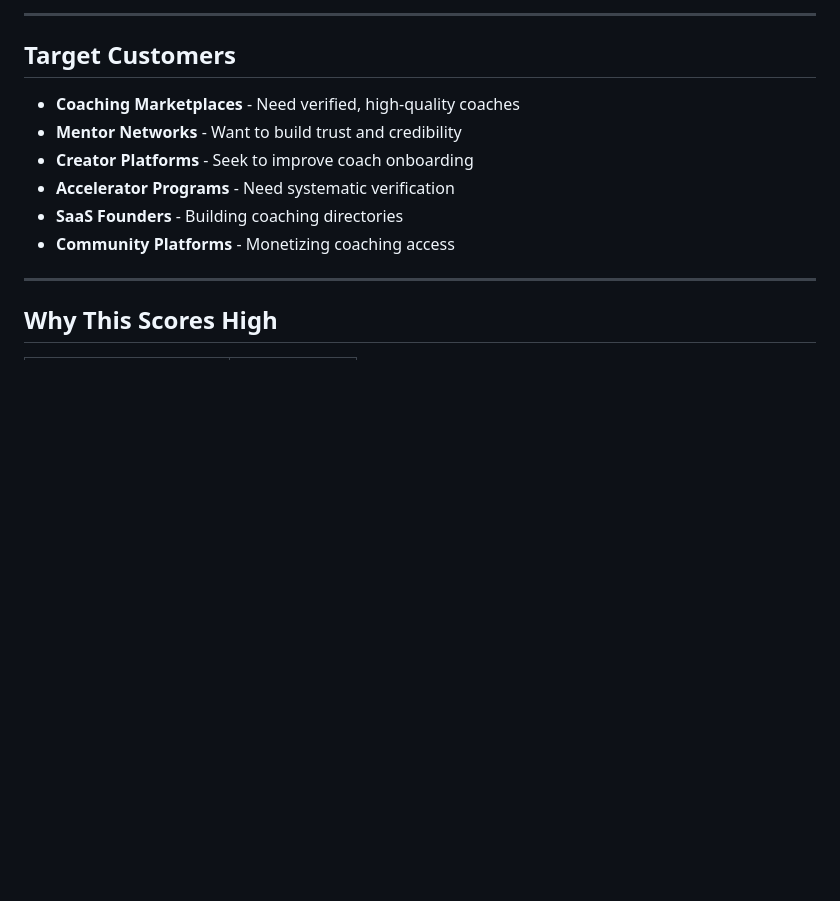
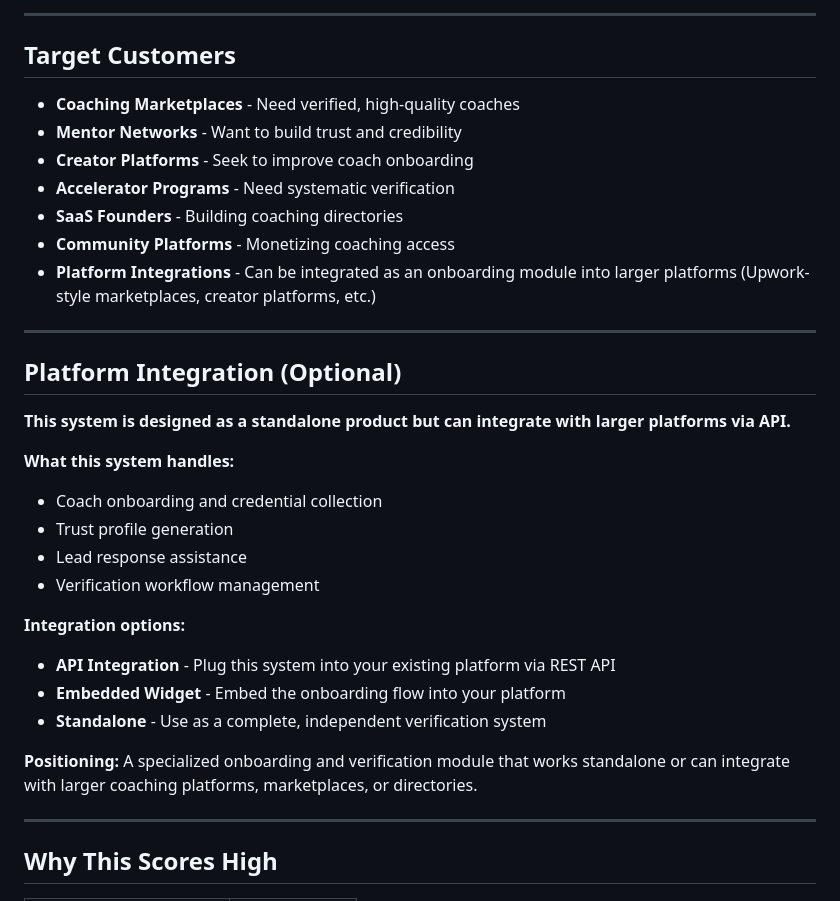
Before and after one commit to sajansshergill/ai-coach-verification, a Markdown page: AI Coach Verification & Sales Assistant/README.md, the part around the change. GitHub-like rendering; blank space fills up the shorter version.

```diff
--- a/AI Coach Verification & Sales Assistant/README.md
+++ b/AI Coach Verification & Sales Assistant/README.md
@@ -111,6 +111,26 @@ A conversational AI system that guides coaches through the complete journey:
 - **Accelerator Programs** - Need systematic verification
 - **SaaS Founders** - Building coaching directories
 - **Community Platforms** - Monetizing coaching access
+- **Platform Integrations** - Can be integrated as an onboarding module into larger platforms (Upwork-style marketplaces, creator platforms, etc.)
+
+---
+
+## Platform Integration (Optional)
+
+**This system is designed as a standalone product but can integrate with larger platforms via API.**
+
+**What this system handles:**
+- Coach onboarding and credential collection
+- Trust profile generation
+- Lead response assistance
+- Verification workflow management
+
+**Integration options:**
+- **API Integration** - Plug this system into your existing platform via REST API
+- **Embedded Widget** - Embed the onboarding flow into your platform
+- **Standalone** - Use as a complete, independent verification system
+
+**Positioning:** A specialized onboarding and verification module that works standalone or can integrate with larger coaching platforms, marketplaces, or directories.
 
 ---
 
```
